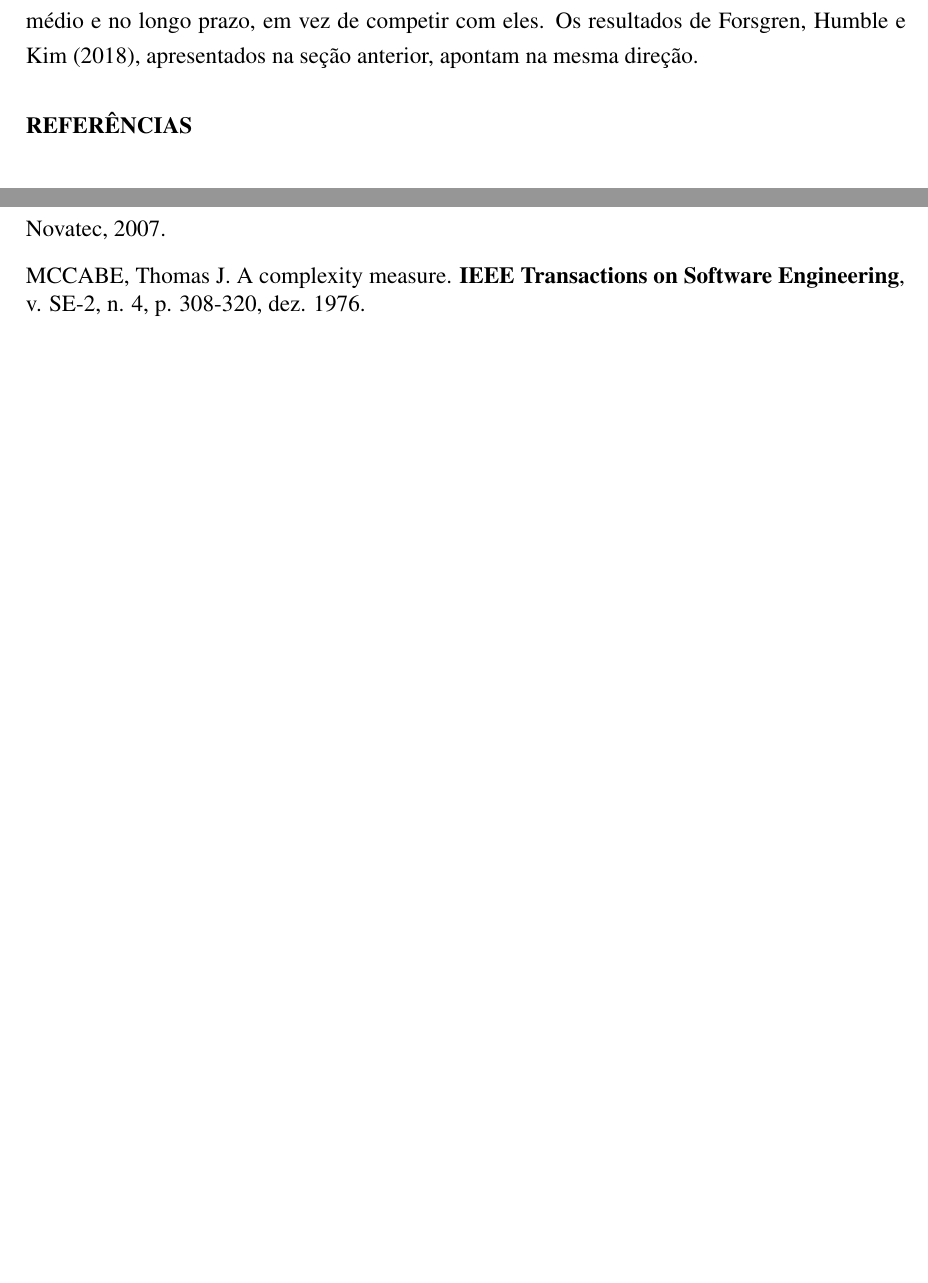
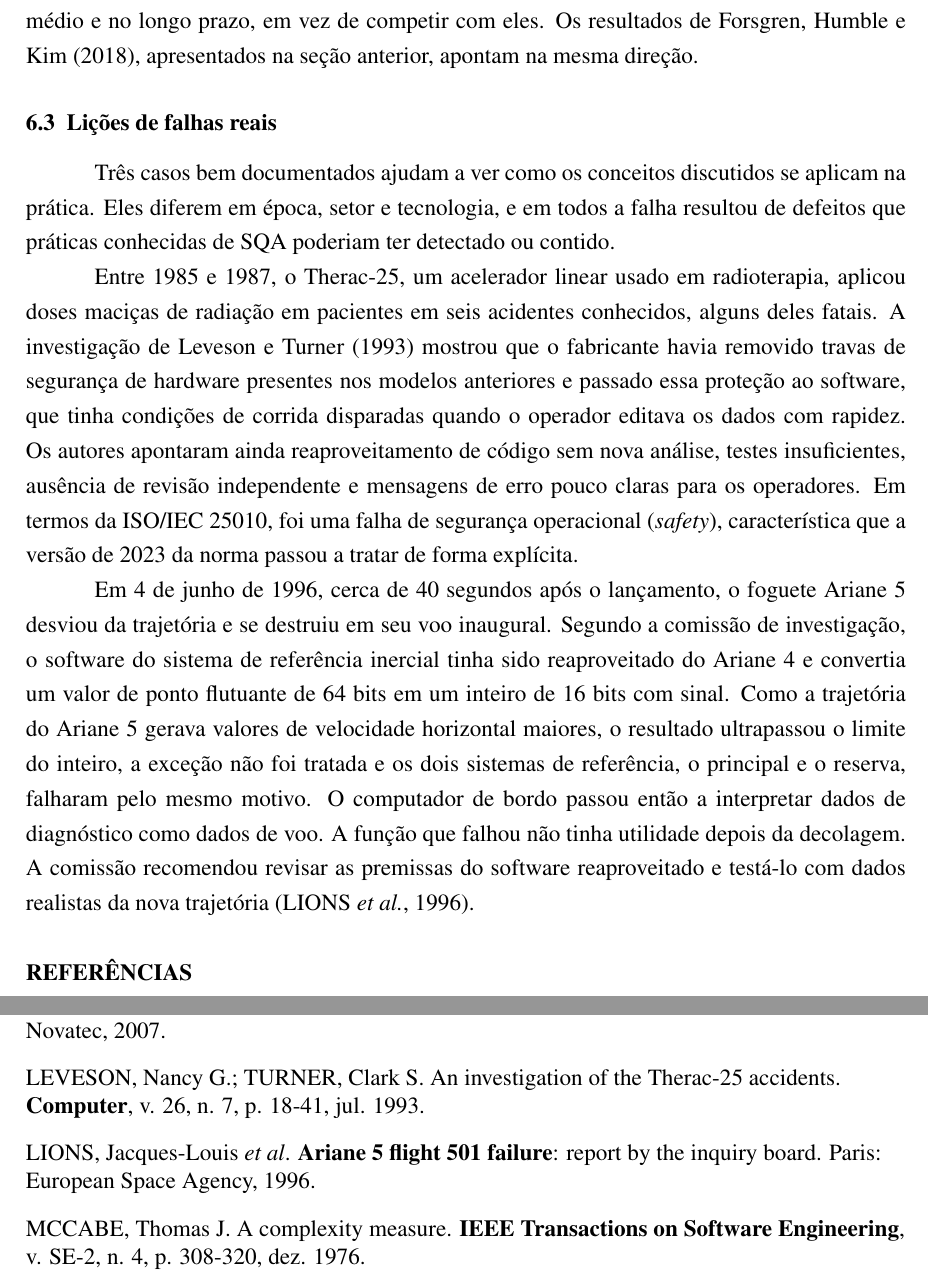
Before and after one commit to Syorl/A3---William, a LaTeX document (main.tex): two parts of pages 16 and 17 of 17 before the commit and two parts of pages 16 and 17 of 18 after it, joined at a grey line, cut so that both start at the same text, the shorter picture padded with empty space. Compiled offline with pdfLaTeX.

Commit message:
casos reais: therac-25 e ariane 5

```diff
--- a/main.tex
+++ b/main.tex
@@ -456,6 +456,15 @@ Abandonar as práticas de SQA em nome da velocidade também gera dívida técnic
 
 Por isso, a garantia da qualidade protege o orçamento e a previsibilidade dos prazos no médio e no longo prazo, em vez de competir com eles. Os resultados de Forsgren, Humble e Kim (2018), apresentados na seção anterior, apontam na mesma direção.
 
+\subsection{Lições de falhas reais}
+\label{sec:casos}
+
+Três casos bem documentados ajudam a ver como os conceitos discutidos se aplicam na prática. Eles diferem em época, setor e tecnologia, e em todos a falha resultou de defeitos que práticas conhecidas de SQA poderiam ter detectado ou contido.
+
+Entre 1985 e 1987, o Therac-25, um acelerador linear usado em radioterapia, aplicou doses maciças de radiação em pacientes em seis acidentes conhecidos, alguns deles fatais. A investigação de Leveson e Turner (1993) mostrou que o fabricante havia removido travas de segurança de hardware presentes nos modelos anteriores e passado essa proteção ao software, que tinha condições de corrida disparadas quando o operador editava os dados com rapidez. Os autores apontaram ainda reaproveitamento de código sem nova análise, testes insuficientes, ausência de revisão independente e mensagens de erro pouco claras para os operadores. Em termos da ISO/IEC 25010, foi uma falha de segurança operacional (\textit{safety}), característica que a versão de 2023 da norma passou a tratar de forma explícita.
+
+Em 4 de junho de 1996, cerca de 40 segundos após o lançamento, o foguete Ariane 5 desviou da trajetória e se destruiu em seu voo inaugural. Segundo a comissão de investigação, o software do sistema de referência inercial tinha sido reaproveitado do Ariane 4 e convertia um valor de ponto flutuante de 64 bits em um inteiro de 16 bits com sinal. Como a trajetória do Ariane 5 gerava valores de velocidade horizontal maiores, o resultado ultrapassou o limite do inteiro, a exceção não foi tratada e os dois sistemas de referência, o principal e o reserva, falharam pelo mesmo motivo. O computador de bordo passou então a interpretar dados de diagnóstico como dados de voo. A função que falhou não tinha utilidade depois da decolagem. A comissão recomendou revisar as premissas do software reaproveitado e testá-lo com dados realistas da nova trajetória (LIONS \textit{et al.}, 1996).
+
 % =====================================================================
 % REFERÊNCIAS
 % =====================================================================
@@ -495,6 +504,10 @@ ISTQB. \textbf{Certified tester foundation level syllabus}: version 4.0. [\texti
 
 KOSCIANSKI, André; SOARES, Michel dos Santos. \textbf{Qualidade de software}: aprenda as metodologias e técnicas mais modernas para o desenvolvimento de software. 2. ed. São Paulo: Novatec, 2007.
 
+LEVESON, Nancy G.; TURNER, Clark S. An investigation of the Therac-25 accidents. \textbf{Computer}, v. 26, n. 7, p. 18-41, jul. 1993.
+
+LIONS, Jacques-Louis \textit{et al}. \textbf{Ariane 5 flight 501 failure}: report by the inquiry board. Paris: European Space Agency, 1996.
+
 MCCABE, Thomas J. A complexity measure. \textbf{IEEE Transactions on Software Engineering}, v. SE-2, n. 4, p. 308-320, dez. 1976.
 
 MOLINARI, Leonardo. \textbf{Testes de software}: produzindo sistemas melhores e mais confiáveis. São Paulo: Érica, 2003.
```
